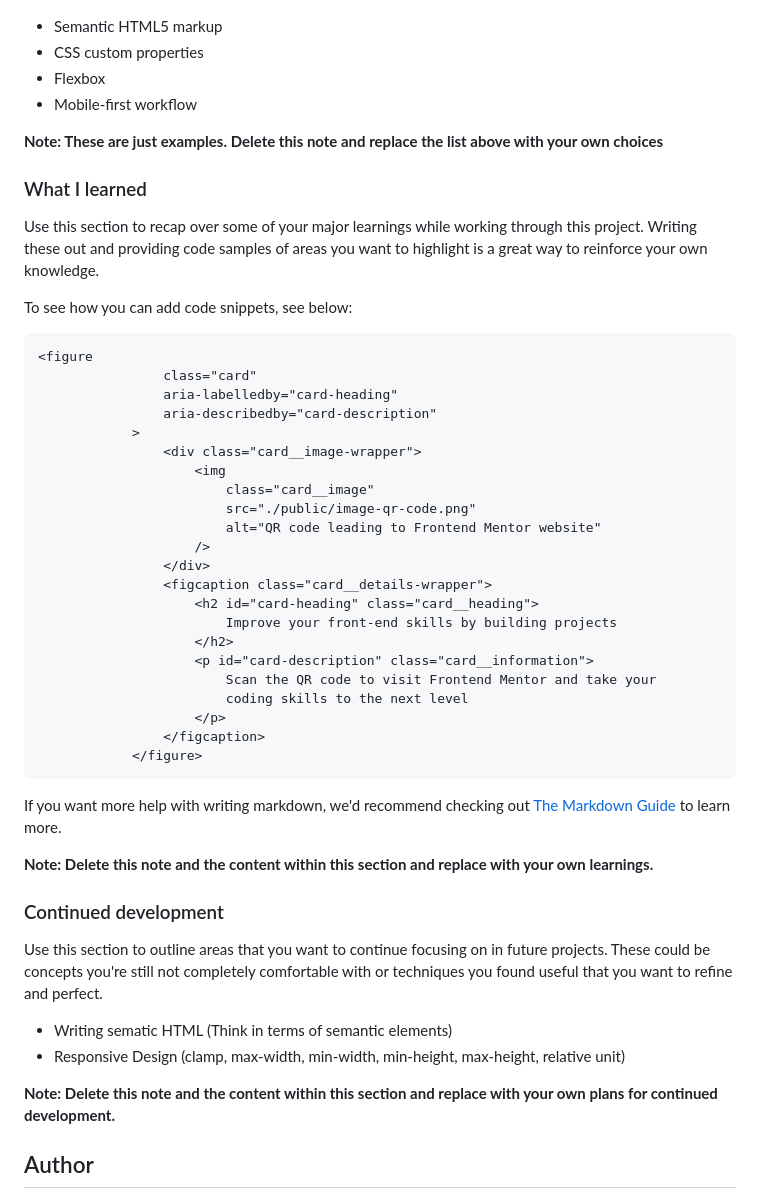
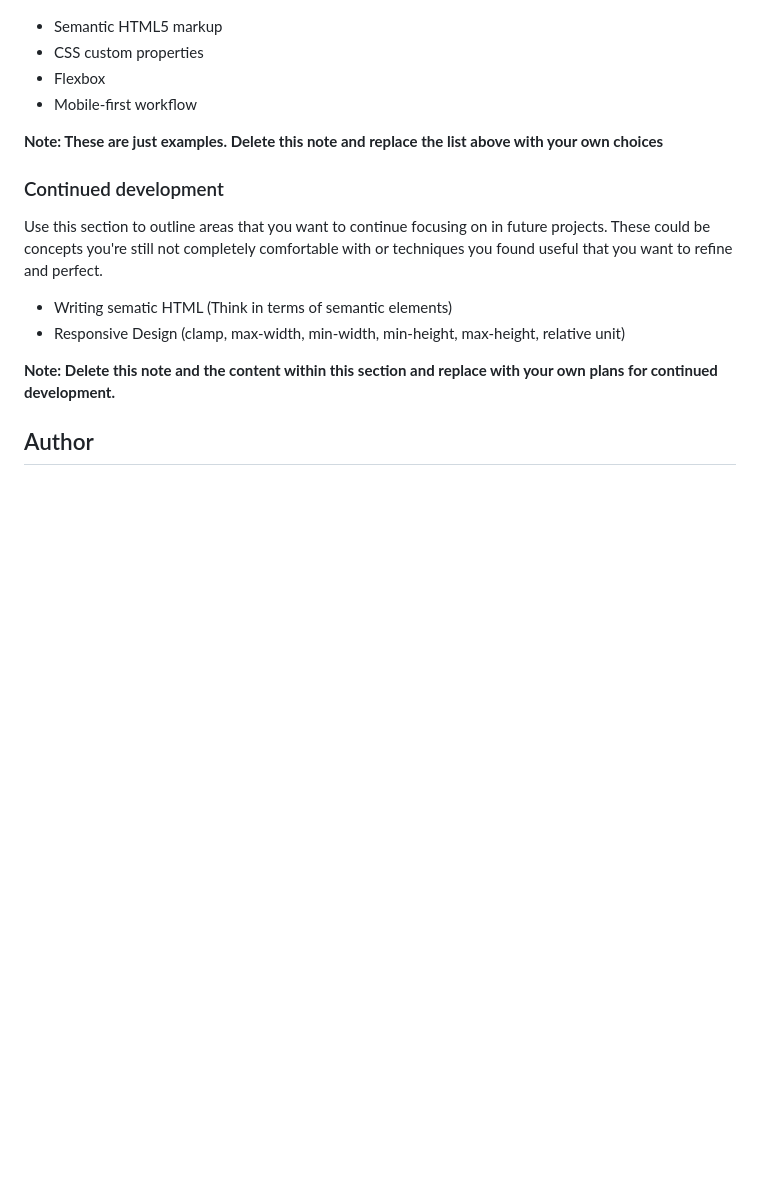
Before and after one commit to iamitshaw-1998/qr-code-challenge, a Markdown page: README.md, the part around the change printed below. Drawn GitHub-style; blank space fills up the shorter version.

````diff
--- a/README.md
+++ b/README.md
@@ -46,40 +45,6 @@ Then crop/optimize/edit your image however you like, add it to your project, and
 
 **Note: These are just examples. Delete this note and replace the list above with your own choices**
 
-### What I learned
-
-Use this section to recap over some of your major learnings while working through this project. Writing these out and providing code samples of areas you want to highlight is a great way to reinforce your own knowledge.
-
-To see how you can add code snippets, see below:
-
-```html
-<figure
-                class="card"
-                aria-labelledby="card-heading"
-                aria-describedby="card-description"
-            >
-                <div class="card__image-wrapper">
-                    <img
-                        class="card__image"
-                        src="./public/image-qr-code.png"
-                        alt="QR code leading to Frontend Mentor website"
-                    />
-                </div>
-                <figcaption class="card__details-wrapper">
-                    <h2 id="card-heading" class="card__heading">
-                        Improve your front-end skills by building projects
-                    </h2>
-                    <p id="card-description" class="card__information">
-                        Scan the QR code to visit Frontend Mentor and take your
-                        coding skills to the next level
-                    </p>
-                </figcaption>
-            </figure>
-```
-If you want more help with writing markdown, we'd recommend checking out [The Markdown Guide](https://www.markdownguide.org/) to learn more.
-
-**Note: Delete this note and the content within this section and replace with your own learnings.**
-
 ### Continued development
 
 Use this section to outline areas that you want to continue focusing on in future projects. These could be concepts you're still not completely comfortable with or techniques you found useful that you want to refine and perfect.
````
Also changed, not shown: other parts of README.md (+2 -3 lines), preview.jpg, 2 other files.
